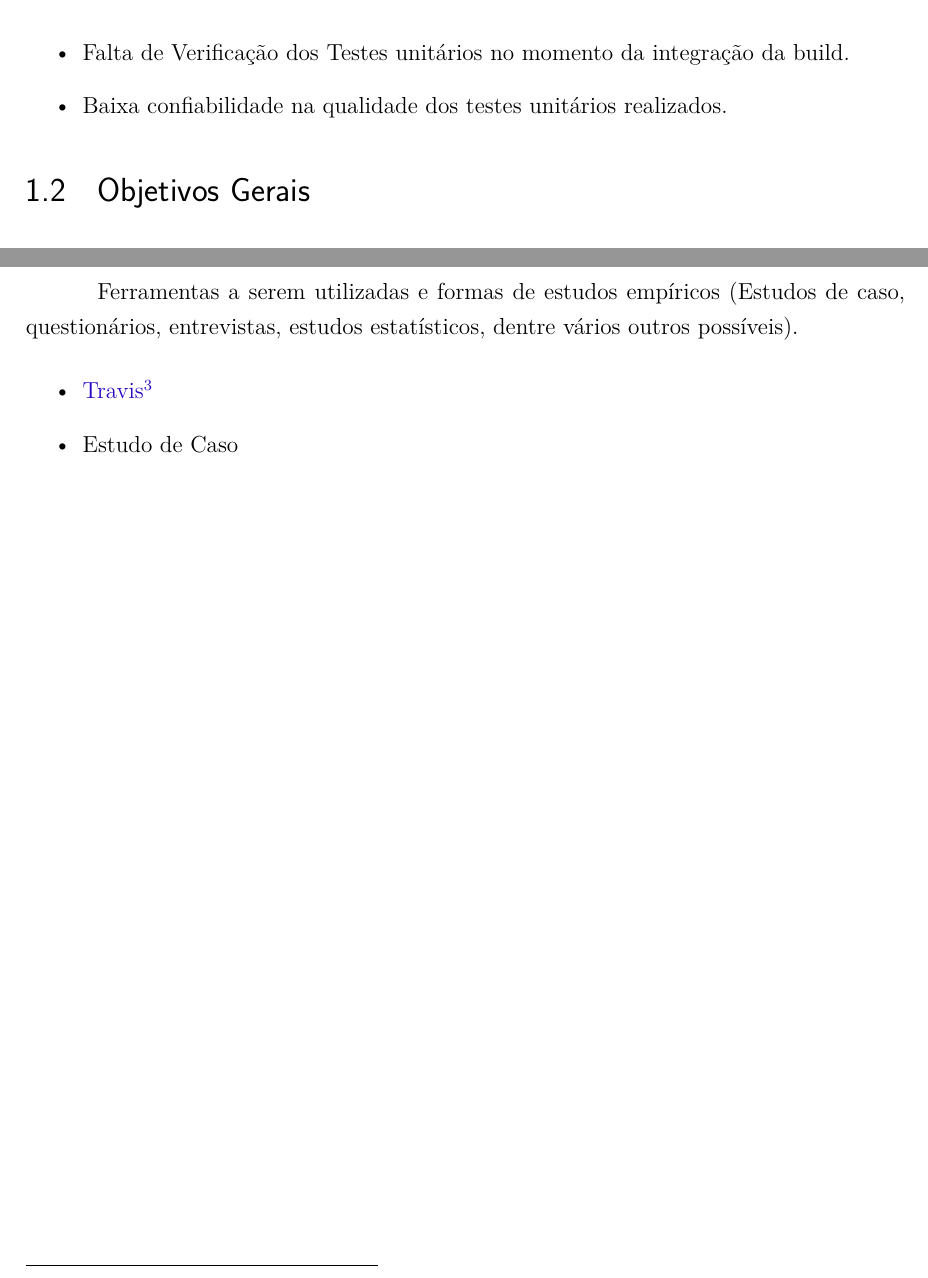
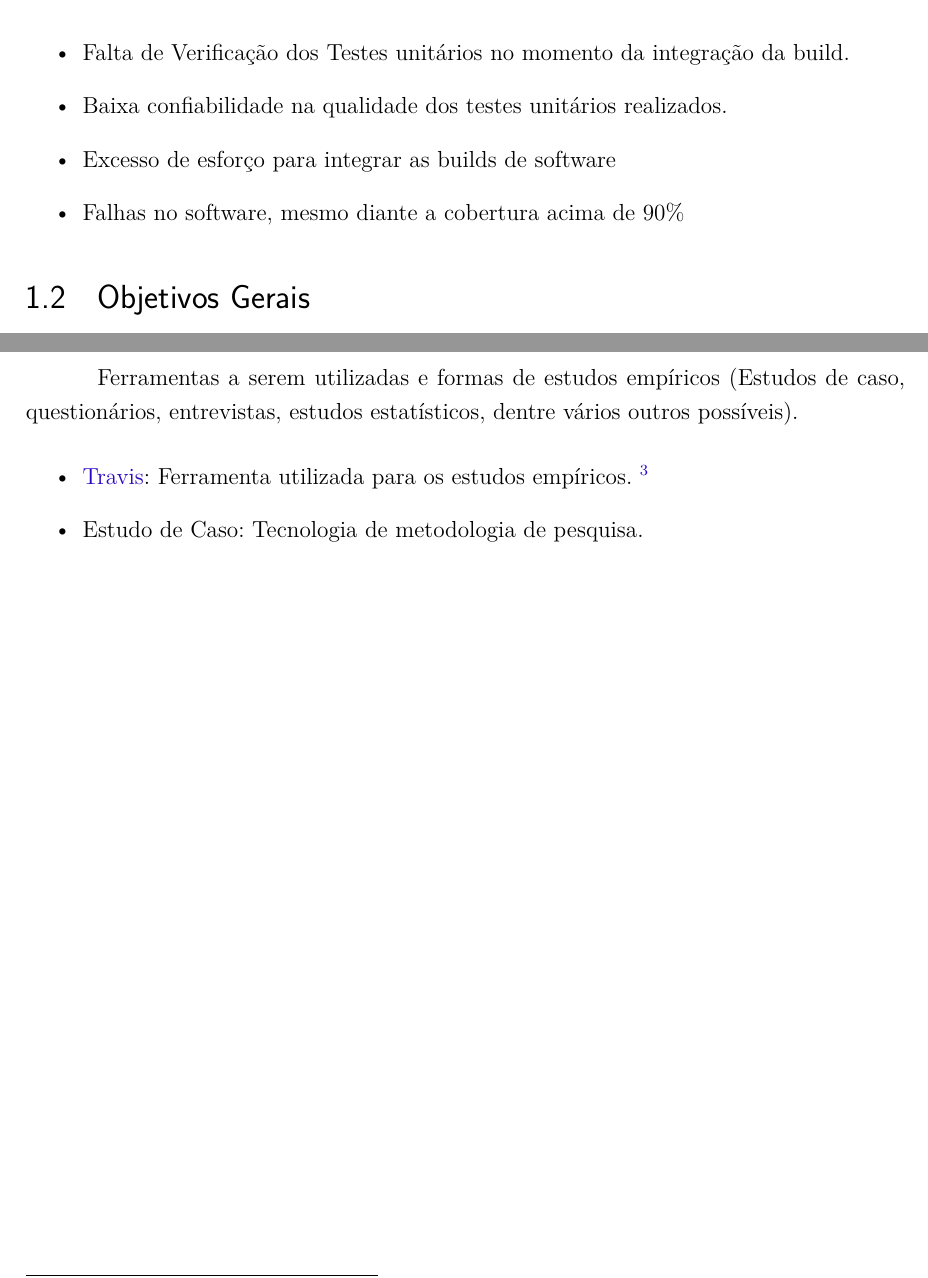
Before and after one commit to VV-2016-1/relatorio, a LaTeX thesis (tcc.tex, which reads editaveis/textual/introducao.tex): two parts of pages 6 and 8 of 19, joined at a grey line, cut so that both start at the same text. Compiled offline with pdfLaTeX.

Commit message:
arrumada introdução do relatório

```diff
--- a/editaveis/textual/introducao.tex
+++ b/editaveis/textual/introducao.tex
@@ -17,9 +17,11 @@ E sua documentação pode ser acessada neste \href{http://lappis.unb.br/redmine/
 \begin{itemize}
 \item Falta de Verificação dos Testes unitários no momento da integração da build.
 \item Baixa confiabilidade na qualidade dos testes unitários realizados.
+\item Excesso de esforço para integrar as builds de software
+\item Falhas no software, mesmo diante a cobertura acima de 90\%
 \end{itemize}
 
-\section{Objetivos Gerais }
+\section{Objetivos Gerais}
 \begin{itemize}
     \item Verificar a integridade, analisando se todos os testes de unidade e aceitação passaram, de uma build de software a ser adicionada
     \item Melhorar a confiabilidade dos testes unitários realizados no software.
@@ -73,7 +76,7 @@ E sua documentação pode ser acessada neste \href{http://lappis.unb.br/redmine/
 \subsection{Ferramentas}
 Ferramentas a serem utilizadas e formas de estudos empíricos (Estudos de caso, questionários, entrevistas, estudos estatísticos, dentre vários outros possíveis).
 \begin{itemize}
-    \item \href{https://docs.travis-ci.com}{Travis}%
+    \item \href{https://docs.travis-ci.com}{Travis}: Ferramenta utilizada para os estudos empíricos.
     \footnote{https://docs.travis-ci.com}
-    \item Estudo de Caso
+    \item Estudo de Caso: Tecnologia de metodologia de pesquisa.
 \end{itemize}
```
Also changed, not shown: editaveis/textual/introducao.tex (3 more changed lines).
